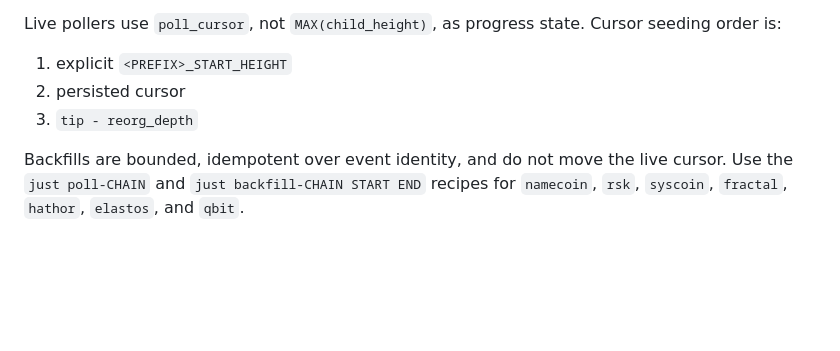
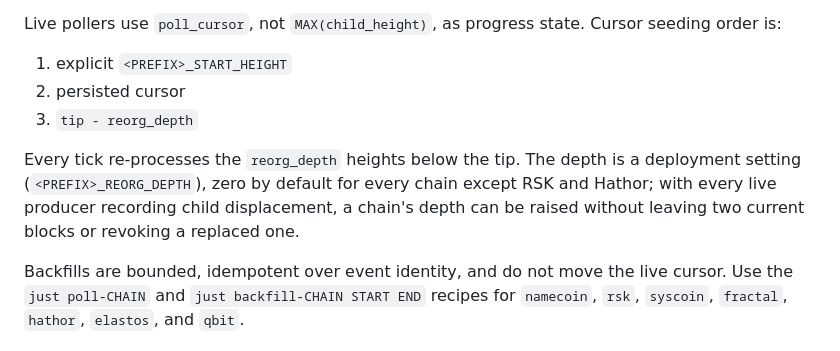
Before and after one commit to deadmanoz/merge-mining-monitor, a Markdown page: docs/capture.md, the part around the change. Drawn GitHub-style; blank space fills up the shorter version.

```diff
--- a/docs/capture.md
+++ b/docs/capture.md
@@ -110,6 +110,12 @@ Cursor seeding order is:
 2. persisted cursor
 3. `tip - reorg_depth`
 
+Every tick re-processes the `reorg_depth` heights below the tip. The depth is
+a deployment setting (`<PREFIX>_REORG_DEPTH`), zero by default for every
+chain except RSK and Hathor; with every live producer recording child
+displacement, a chain's depth can be raised without leaving two current
+blocks or revoking a replaced one.
+
 Backfills are bounded, idempotent over event identity, and do not move the live
 cursor. Use the `just poll-CHAIN` and `just backfill-CHAIN START END` recipes
 for `namecoin`, `rsk`, `syscoin`, `fractal`, `hathor`, `elastos`, and `qbit`.
```
Also changed, not shown: CHANGELOG.md (+6 -0 lines), docs/configuration.md (+1 -1 lines).
